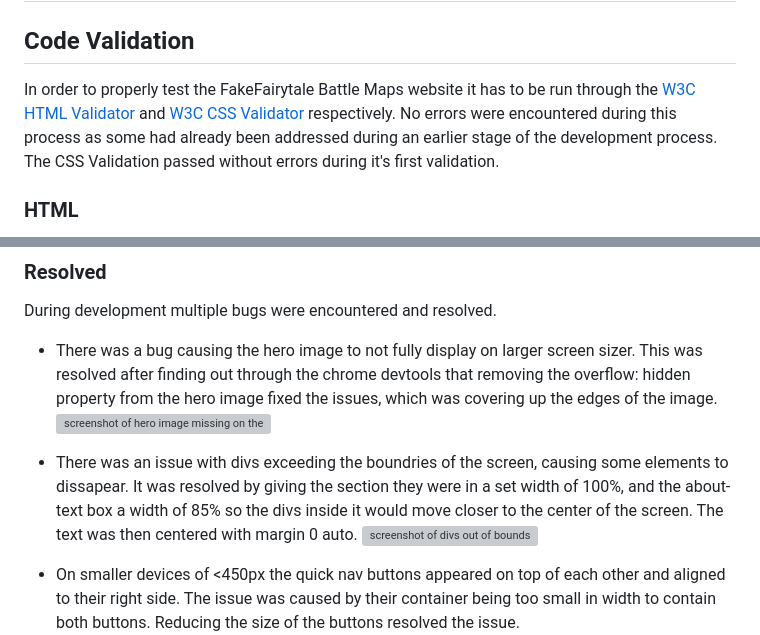
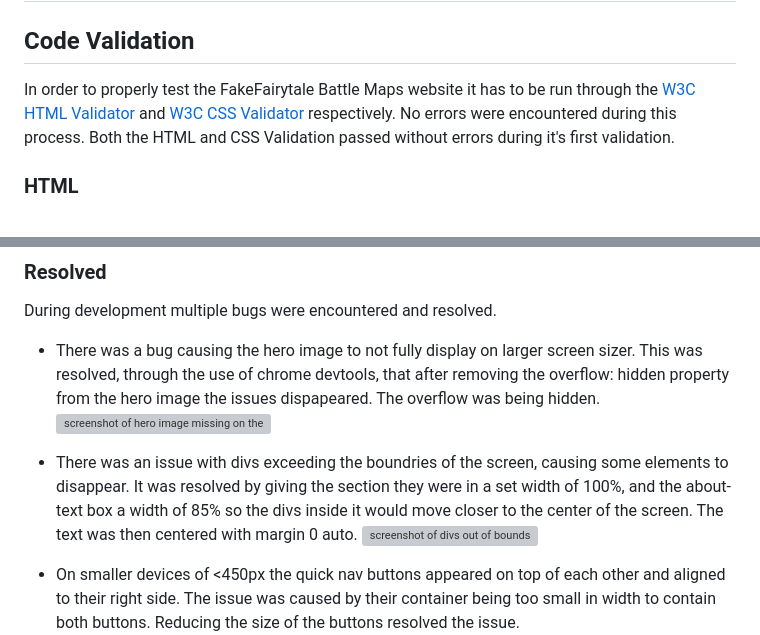
Before and after one commit to Wouter-IT/map-tutorials, a Markdown page: TESTING.md, 2 parts joined by grey strips. GitHub-like rendering; grey boxes are pictures that could not be loaded.

```diff
--- a/TESTING.md
+++ b/TESTING.md
@@ -1,7 +1,7 @@
 # Testing
 
 ## Code Validation
-In order to properly test the FakeFairytale Battle Maps website it has to be run through the [W3C HTML Validator](https://validator.w3.org/) and [W3C CSS Validator](https://jigsaw.w3.org/css-validator/) respectively. No errors were encountered during this process as some had already been addressed during an earlier stage of the development process. The CSS Validation passed without errors during it's first validation.
+In order to properly test the FakeFairytale Battle Maps website it has to be run through the [W3C HTML Validator](https://validator.w3.org/) and [W3C CSS Validator](https://jigsaw.w3.org/css-validator/) respectively. No errors were encountered during this process. Both the HTML and CSS Validation passed without errors during it's first validation.
 
 ### HTML
 
@@ -88,10 +88,10 @@ The testing process has been repeated over multiple browsers and the results com
 ### Resolved
 During development multiple bugs were encountered and resolved.
 
-- There was a bug causing the hero image to not fully display on larger screen sizer. This was resolved after finding out through the chrome devtools that removing the overflow: hidden property from the hero image fixed the issues, which was covering up the edges of the image.
+- There was a bug causing the hero image to not fully display on larger screen sizer. This was resolved, through the use of chrome devtools, that after removing the overflow: hidden property from the hero image the issues dispapeared. The overflow was being hidden.
 ![screenshot of hero image missing on the left side of the screen](assets/images/testing/hero-bug.png)
 
-- There was an issue with divs exceeding the boundries of the screen, causing some elements to dissapear. It was resolved by giving the section they were in a set width of 100%, and the about-text box a width of 85% so the divs inside it would move closer to the center of the screen. The text was then centered with margin 0 auto.
+- There was an issue with divs exceeding the boundries of the screen, causing some elements to disappear. It was resolved by giving the section they were in a set width of 100%, and the about-text box a width of 85% so the divs inside it would move closer to the center of the screen. The text was then centered with margin 0 auto.
 ![screenshot of divs out of bounds](assets/images/testing/exceed-screen-edge.png)
 
 - On smaller devices of <450px the quick nav buttons appeared on top of each other and aligned to their right side. The issue was caused by their container being too small in width to contain both buttons. Reducing the size of the buttons resolved the issue.
```
Also changed, not shown: other parts of TESTING.md (+11 -9 lines), assets/images/testing/white-lines-footer-bug.png (added).
